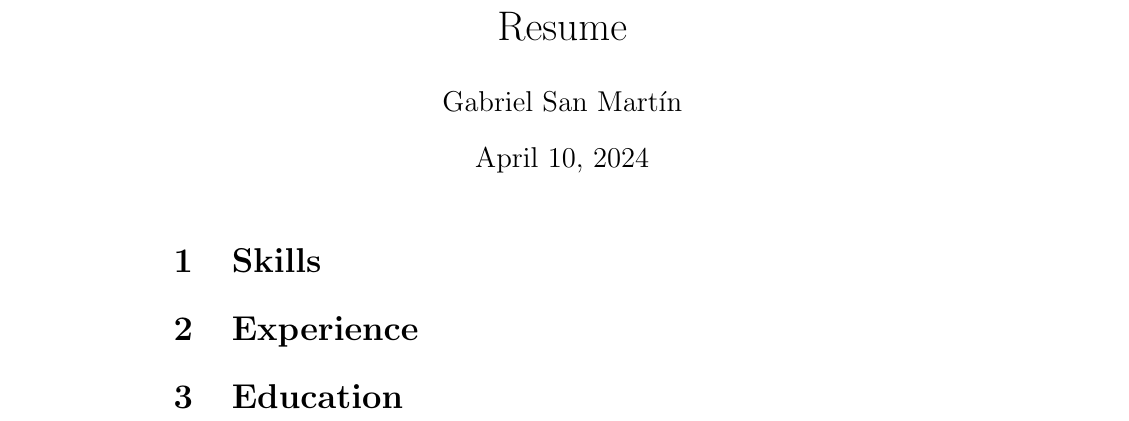
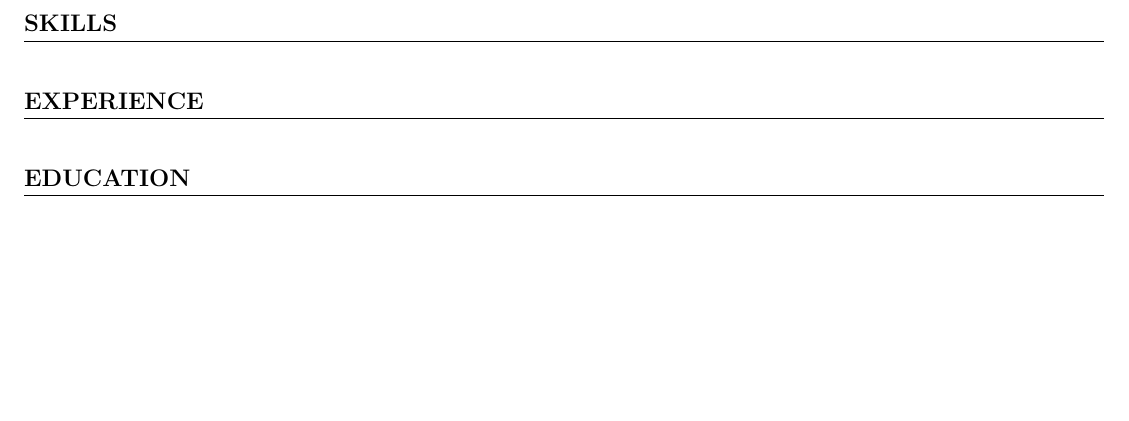
Before and after one commit to gabisanmartin12/gasanmartin-resume, a LaTeX CV (resume.tex): part of the page, cut at the place of the change, the shorter picture padded with empty space. Compiled offline with pdfLaTeX.

Commit message:
set base styles

```diff
--- a/resume.tex
+++ b/resume.tex
@@ -3,13 +8,8 @@
 
 \begin{document}
 
-\title{Resume}
-\author{Gabriel San Mart\'in}
-
-\maketitle
-
-\section{Skills}
-\section{Experience}
-\section{Education}
+\section{SKILLS}
+\section{EXPERIENCE}
+\section{EDUCATION}
 
 \end{document}
```
Also changed, not shown: resume.tex (5 more changed lines).
